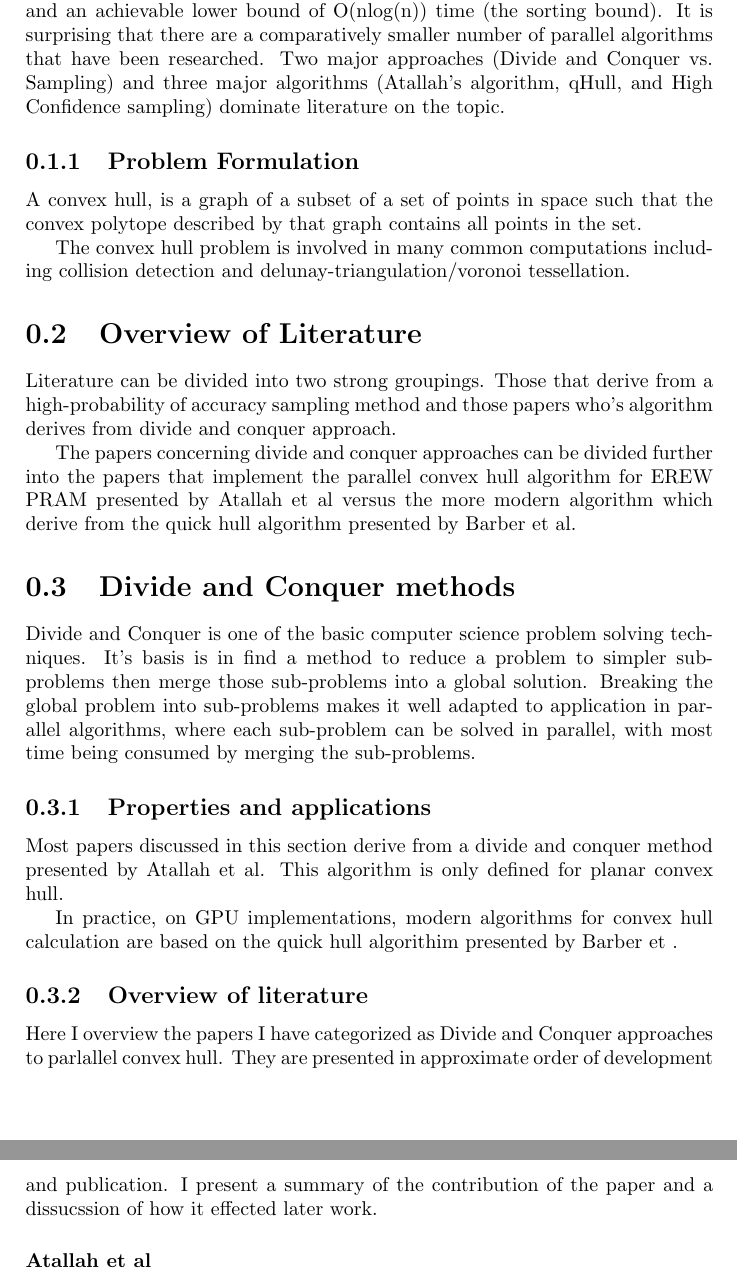
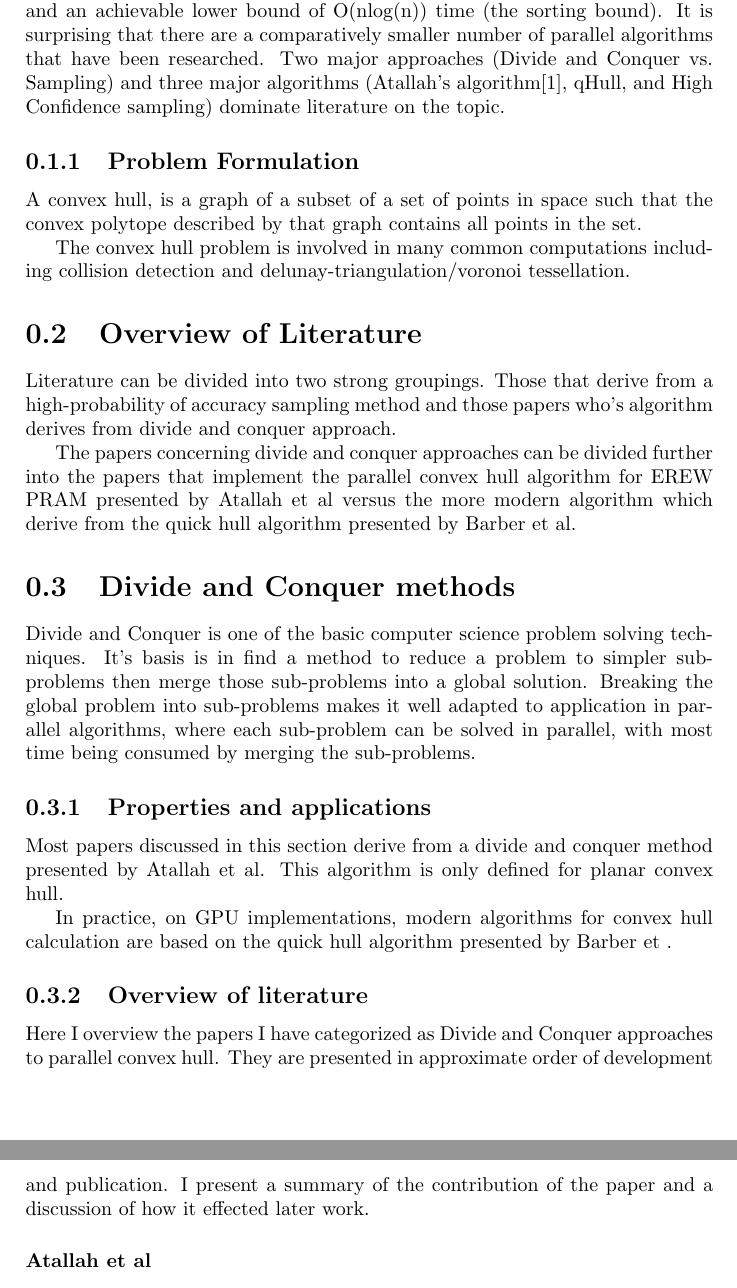
Before and after one commit to BrendanBenshoof/CSC8530, a LaTeX document (paper.tex): two parts of pages 2 and 3 of 4 before the commit and two parts of pages 2 and 3 of 5 after it, joined at a grey line, cut so that both start at the same text. Compiled offline with pdfLaTeX.

Commit message:
Got more work done

```diff
--- a/paper.tex
+++ b/paper.tex
@@ -5,7 +5,7 @@
 \usepackage{amssymb}
 \usepackage{graphicx}
 \author{Brendan Benshoof}
-\title{Overview of Parallel Convex Hull Algorithims}
+\title{Overview of Parallel Convex Hull Algorithms}
 \begin{document}
 \maketitle{}
 
@@ -13,7 +13,7 @@
 \section{Introduction}
 
 The Convex Hull problem can be considered one of the most well studied problems in computational geometry. There are numerous centralized algorithms and an achievable lower bound of O(nlog(n)) time (the sorting bound). It is surprising that there are a comparatively smaller number of parallel algorithms that have been researched.
-Two major approaches (Divide and Conquer vs. Sampling) and three major algorithms (Atallah's algorithm, qHull, and High Confidence sampling) dominate literature on the topic.
+Two major approaches (Divide and Conquer vs. Sampling) and three major algorithms (Atallah's algorithm\cite{Atallah1986Efficient}, qHull, and High Confidence sampling) dominate literature on the topic.
 
 
 \subsection{Problem Formulation}
@@ -40,9 +40,9 @@ Divide and Conquer is one of the basic computer science problem solving techniqu
 Most papers discussed in this section derive from a divide and conquer method presented by Atallah et al.
 This algorithm is only defined for planar convex hull.
 
-In practice, on GPU implementations, modern algorithms for convex hull calculation are based on the quick hull algorithim presented by Barber et .
+In practice, on GPU implementations, modern algorithms for convex hull calculation are based on the quick hull algorithm presented by Barber et .
 \subsection{Overview of literature}
-Here I overview the papers I have categorized as Divide and Conquer approaches to parlallel convex hull. They are presented in approximate order of development and publication. I present a summary of the contribution of the paper and a dissucssion of how it effected later work.
+Here I overview the papers I have categorized as Divide and Conquer approaches to parallel convex hull. They are presented in approximate order of development and publication. I present a summary of the contribution of the paper and a discussion of how it effected later work.
 \subsubsection{Atallah et al}
 Atallah et al present a parallel variation of traditional divide and conquer algorithms for $O(n)$ processors. They present an $O(\log(n))$ time algorithm given $O(n)$ processors. Rather than splitting the problem space in an iterative binary fashion, they subdivide the problem space into $O(\sqrt{n})$ subdivisions. This allows the sub-problems each to be processed in parallel by $O(\sqrt{n})$ processors. This allows each sub-problem to be viewed independently as a problem with $O(n)$ input and $O(n)$ processors and this method can be applied recursively until trivial problems are established.
 
```
Also changed, not shown: annotated_bib.txt (+1 -1 lines), cites.bib (+3 -3 lines), paper.tex (4 more changed lines).
